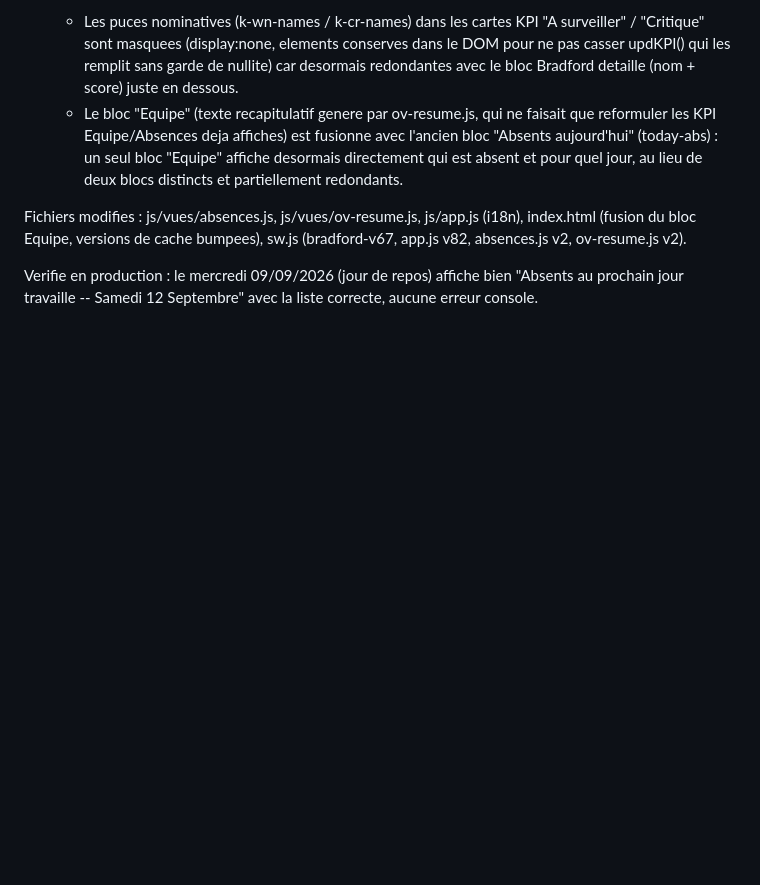
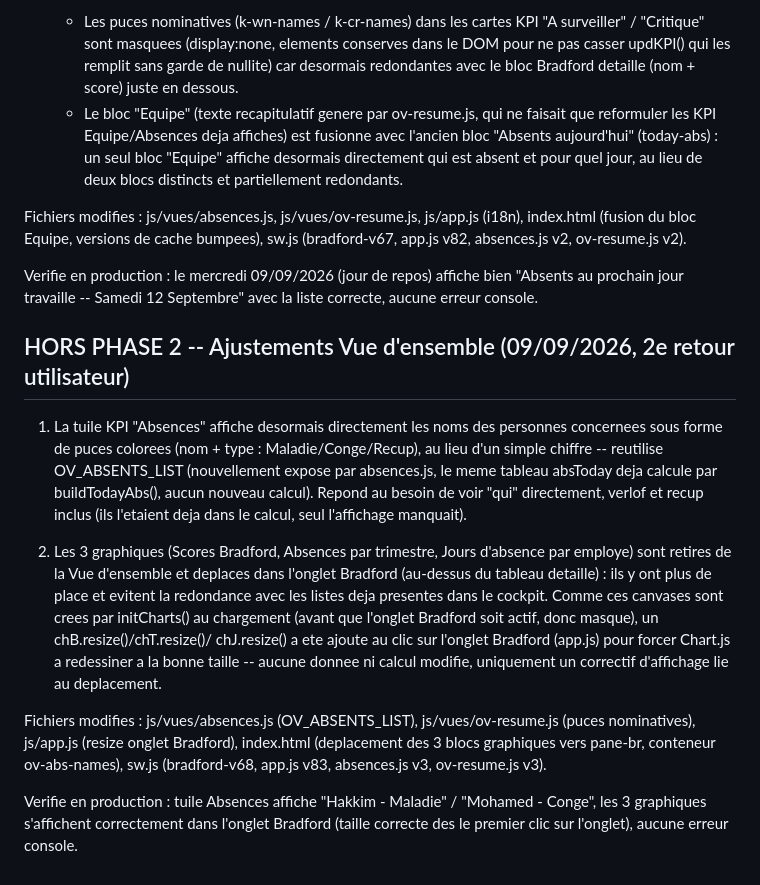
Before and after one commit to aurelien59fr-a11y/AW3-P5_HUB, a Markdown page: TODO_PHASE_FUTURE.md, the part around the change. Rendered like a GitHub page; blank space fills up the shorter version.

Commit message:
TODO_PHASE_FUTURE.md : documente noms dans tuile Absences + deplacement graphiques

```diff
--- a/TODO_PHASE_FUTURE.md
+++ b/TODO_PHASE_FUTURE.md
@@ -580,3 +580,33 @@ index.html (fusion du bloc Equipe, versions de cache bumpees), sw.js
 Verifie en production : le mercredi 09/09/2026 (jour de repos) affiche bien
 "Absents au prochain jour travaille -- Samedi 12 Septembre" avec la liste
 correcte, aucune erreur console.
+
+
+## HORS PHASE 2 -- Ajustements Vue d'ensemble (09/09/2026, 2e retour utilisateur)
+
+1. La tuile KPI "Absences" affiche desormais directement les noms des personnes
+   concernees sous forme de puces colorees (nom + type : Maladie/Conge/Recup),
+   au lieu d'un simple chiffre -- reutilise OV_ABSENTS_LIST (nouvellement
+   expose par absences.js, le meme tableau absToday deja calcule par
+   buildTodayAbs(), aucun nouveau calcul). Repond au besoin de voir "qui"
+   directement, verlof et recup inclus (ils l'etaient deja dans le calcul,
+   seul l'affichage manquait).
+
+2. Les 3 graphiques (Scores Bradford, Absences par trimestre, Jours d'absence
+   par employe) sont retires de la Vue d'ensemble et deplaces dans l'onglet
+   Bradford (au-dessus du tableau detaille) : ils y ont plus de place et
+   evitent la redondance avec les listes deja presentes dans le cockpit.
+   Comme ces canvases sont crees par initCharts() au chargement (avant que
+   l'onglet Bradford soit actif, donc masque), un chB.resize()/chT.resize()/
+   chJ.resize() a ete ajoute au clic sur l'onglet Bradford (app.js) pour
+   forcer Chart.js a redessiner a la bonne taille -- aucune donnee ni calcul
+   modifie, uniquement un correctif d'affichage lie au deplacement.
+
+Fichiers modifies : js/vues/absences.js (OV_ABSENTS_LIST), js/vues/ov-resume.js
+(puces nominatives), js/app.js (resize onglet Bradford), index.html (deplacement
+des 3 blocs graphiques vers pane-br, conteneur ov-abs-names), sw.js
+(bradford-v68, app.js v83, absences.js v3, ov-resume.js v3).
+
+Verifie en production : tuile Absences affiche "Hakkim - Maladie" / "Mohamed -
+Conge", les 3 graphiques s'affichent correctement dans l'onglet Bradford
+(taille correcte des le premier clic sur l'onglet), aucune erreur console.
```
